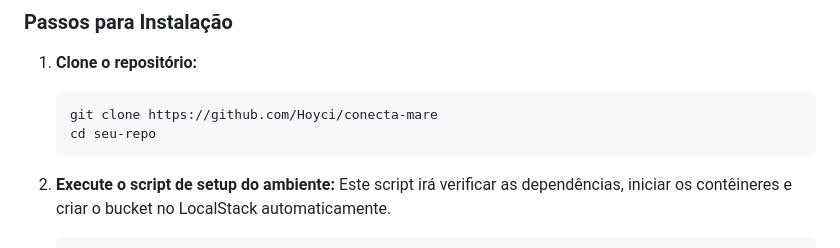
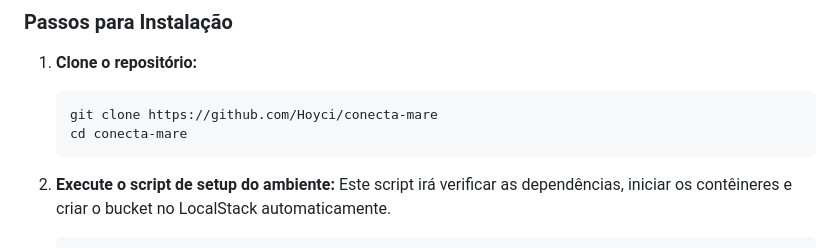
Before and after one commit to Hoyci/conecta-mare, a Markdown page: README.md, the part around the change. Rendered like a GitHub page.

````diff
--- a/README.md
+++ b/README.md
@@ -66,7 +66,7 @@ Essa arquitetura garante uma clara separação de responsabilidades, escalabilid
 1.  **Clone o repositório:**
     ```bash
     git clone https://github.com/Hoyci/conecta-mare
-    cd seu-repo
+    cd conecta-mare
     ```
 
 2.  **Execute o script de setup do ambiente:**
````
